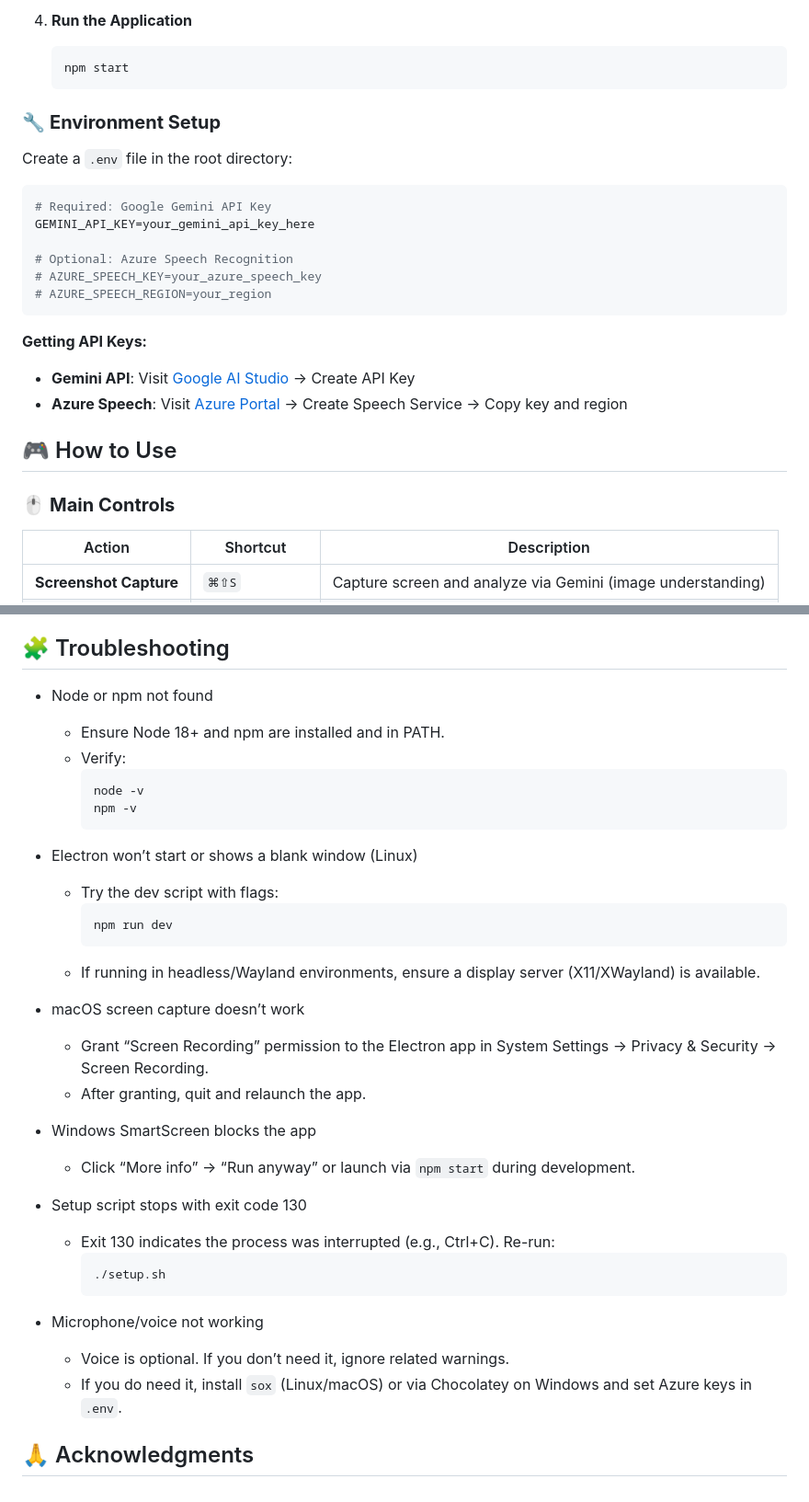
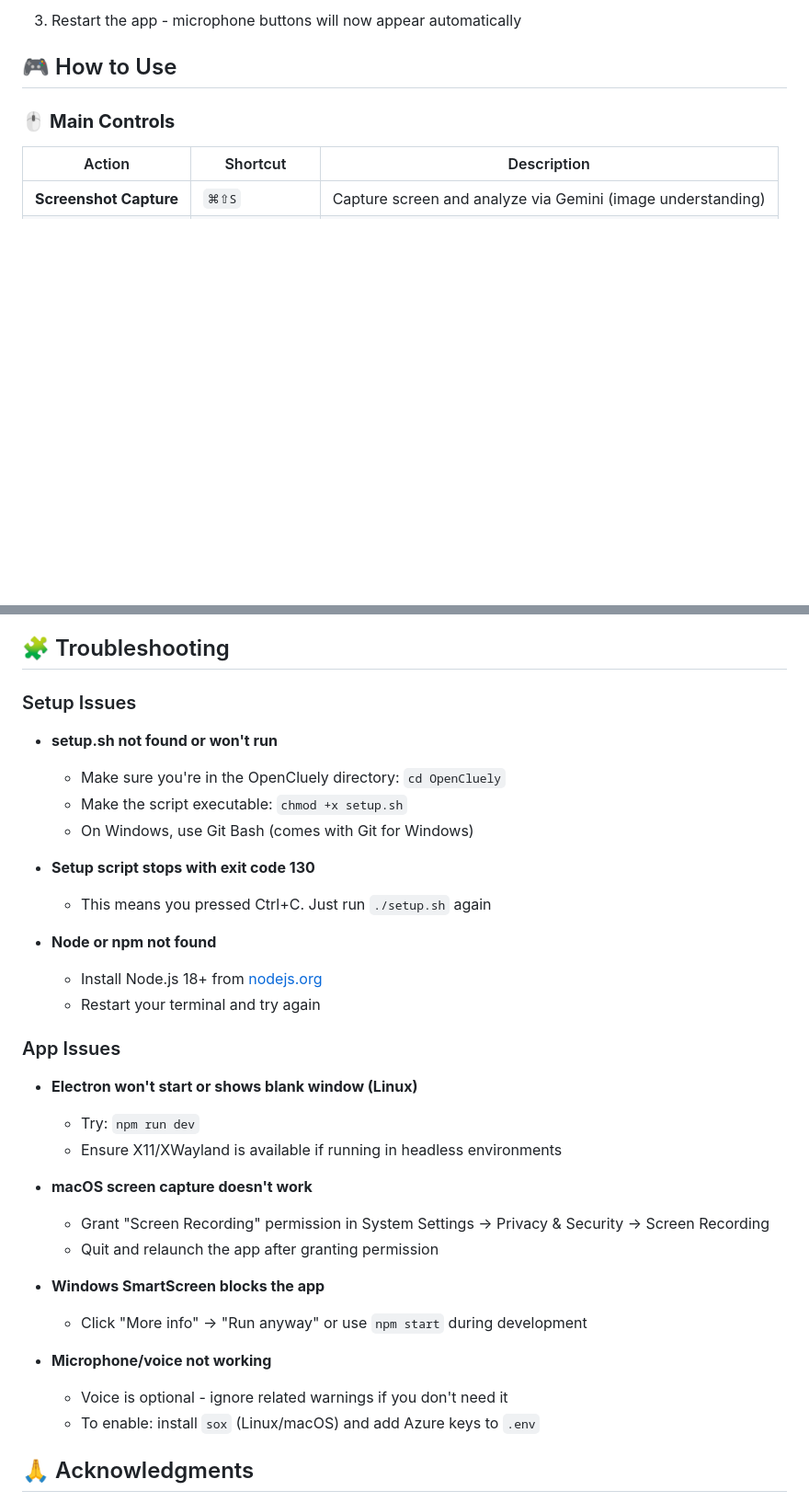
Before and after one commit to TechyCSR/OpenCluely, a Markdown page: README.md, 2 parts joined by grey strips. Shown: that part at 92% size. Rendered like a GitHub page; blank space fills up the shorter version.

Commit message:
docs: simplify Quick Start - clear 3-step process (clone, get API key, run setup.sh)

````diff
--- a/README.md
+++ b/README.md
@@ -194,26 +201,6 @@ Windows notes:
    ```
 
-4. **Run the Application**
-   ```bash
-   npm start
-   ```
-
-### 🔧 **Environment Setup**
-
-Create a `.env` file in the root directory:
-
-```env
-# Required: Google Gemini API Key
-GEMINI_API_KEY=your_gemini_api_key_here
-
-# Optional: Azure Speech Recognition
-# AZURE_SPEECH_KEY=your_azure_speech_key
-# AZURE_SPEECH_REGION=your_region
-```
-
-**Getting API Keys:**
-- **Gemini API**: Visit [Google AI Studio](https://aistudio.google.com/) → Create API Key
-- **Azure Speech**: Visit [Azure Portal](https://portal.azure.com/) → Create Speech Service → Copy key and region
+3. Restart the app - microphone buttons will now appear automatically
 
 ## 🎮 How to Use
 
@@ -282,37 +269,36 @@ This project is licensed under the MIT License - see the [LICENSE](LICENSE) file
 
 ## 🧩 Troubleshooting
 
-- Node or npm not found
-  - Ensure Node 18+ and npm are installed and in PATH.
-  - Verify:
-    ```bash
-    node -v
-    npm -v
-    ```
+### Setup Issues
 
-- Electron won’t start or shows a blank window (Linux)
-  - Try the dev script with flags:
-    ```bash
-    npm run dev
-    ```
-  - If running in headless/Wayland environments, ensure a display server (X11/XWayland) is available.
+- **setup.sh not found or won't run**
+  - Make sure you're in the OpenCluely directory: `cd OpenCluely`
+  - Make the script executable: `chmod +x setup.sh`
+  - On Windows, use Git Bash (comes with Git for Windows)
 
-- macOS screen capture doesn’t work
-  - Grant “Screen Recording” permission to the Electron app in System Settings → Privacy & Security → Screen Recording.
-  - After granting, quit and relaunch the app.
+- **Setup script stops with exit code 130**
+  - This means you pressed Ctrl+C. Just run `./setup.sh` again
 
-- Windows SmartScreen blocks the app
-  - Click “More info” → “Run anyway” or launch via `npm start` during development.
+- **Node or npm not found**
+  - Install Node.js 18+ from [nodejs.org](https://nodejs.org/)
+  - Restart your terminal and try again
 
-- Setup script stops with exit code 130
-  - Exit 130 indicates the process was interrupted (e.g., Ctrl+C). Re-run:
-    ```bash
-    ./setup.sh
-    ```
+### App Issues
 
-- Microphone/voice not working
-  - Voice is optional. If you don’t need it, ignore related warnings.
-  - If you do need it, install `sox` (Linux/macOS) or via Chocolatey on Windows and set Azure keys in `.env`.
+- **Electron won't start or shows blank window (Linux)**
+  - Try: `npm run dev`
+  - Ensure X11/XWayland is available if running in headless environments
+
+- **macOS screen capture doesn't work**
+  - Grant "Screen Recording" permission in System Settings → Privacy & Security → Screen Recording
+  - Quit and relaunch the app after granting permission
+
+- **Windows SmartScreen blocks the app**
+  - Click "More info" → "Run anyway" or use `npm start` during development
+
+- **Microphone/voice not working**
+  - Voice is optional - ignore related warnings if you don't need it
+  - To enable: install `sox` (Linux/macOS) and add Azure keys to `.env`
 
 ## 🙏 Acknowledgments
 
````
Also changed, not shown: other parts of README.md (+57 -50 lines).
